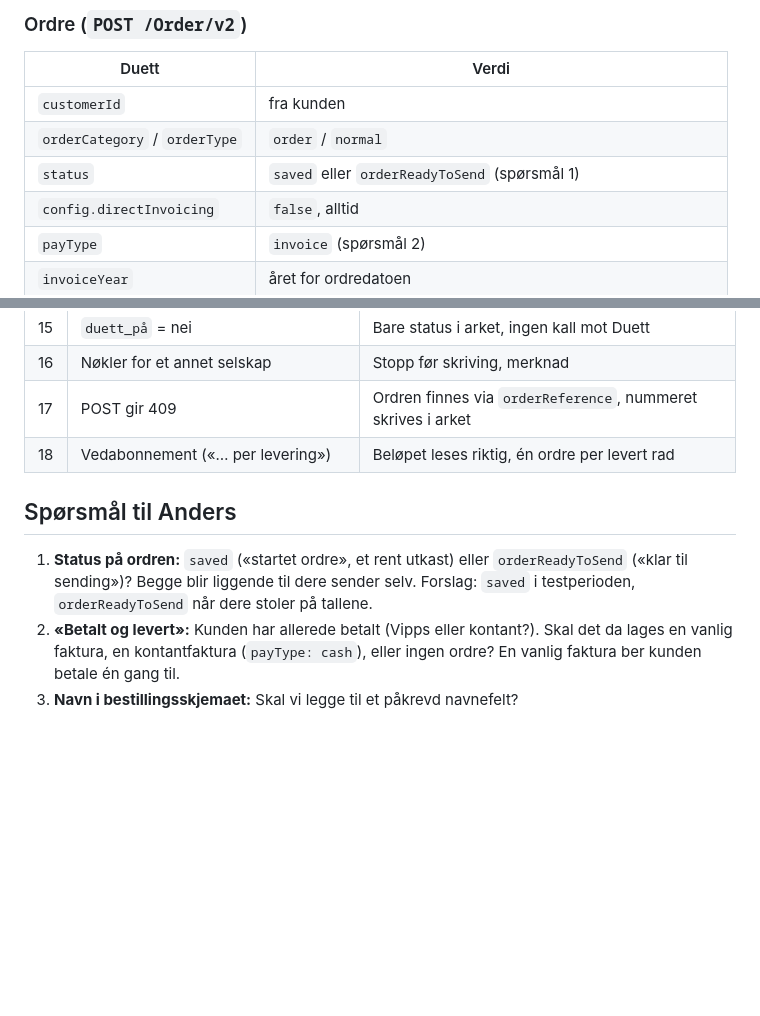
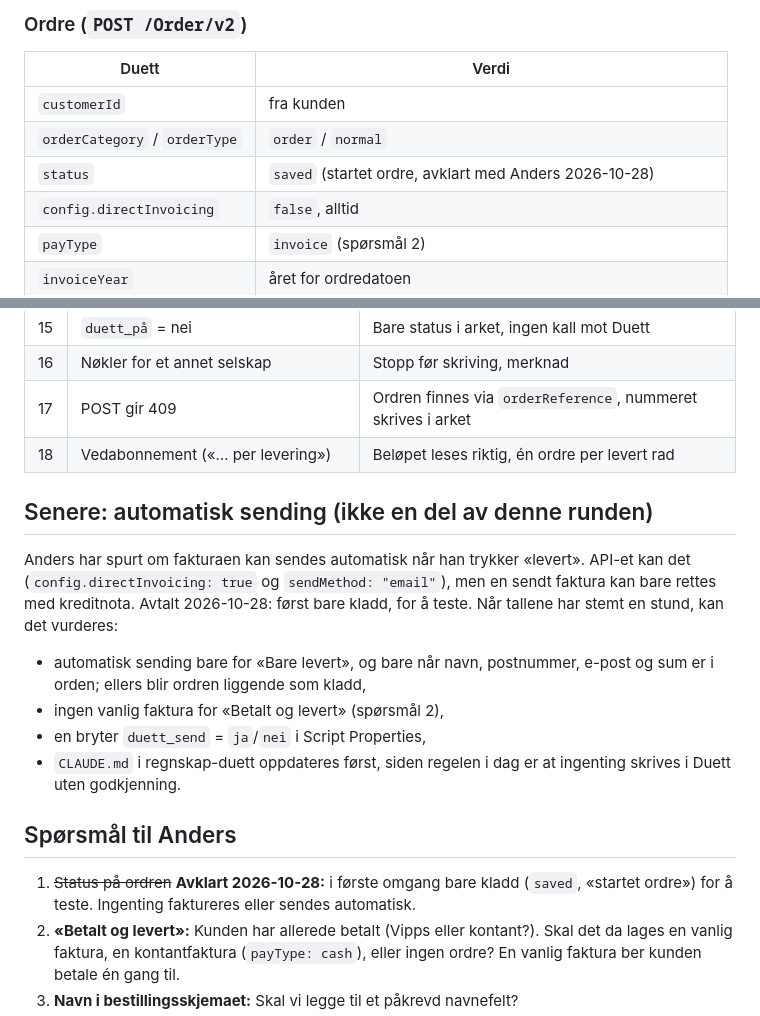
Before and after one commit to andersmathisen7-design/ved-folle-eiendom, a Markdown page: docs/plans/levert-til-duett.md, 2 parts joined by grey strips. GitHub-like rendering; blank space fills up the shorter version.

Commit message:
Plan: første runde er bare kladd i Duett (startet ordre)
Avklart med Anders: ordren opprettes som kladd for å teste, ingenting
sendes. Automatisk sending er beskrevet som et mulig senere steg.

Co-Authored-By: Claude Opus 5.5 <noreply@anthropic.com>
Claude-Session: https://claude.ai/code/session_016homFxfuSPNRmiPs4szuLN

```diff
--- a/docs/plans/levert-til-duett.md
+++ b/docs/plans/levert-til-duett.md
@@ -145,7 +145,7 @@ bankkonto.
 |---|---|
 | `customerId` | fra kunden |
 | `orderCategory` / `orderType` | `order` / `normal` |
-| `status` | `saved` eller `orderReadyToSend` (spørsmål 1) |
+| `status` | `saved` (startet ordre, avklart med Anders 2026-10-28) |
 | `config.directInvoicing` | `false`, alltid |
 | `payType` | `invoice` (spørsmål 2) |
 | `invoiceYear` | året for ordredatoen |
@@ -270,12 +270,26 @@ Anders.
 | 17 | POST gir 409 | Ordren finnes via `orderReference`, nummeret skrives i arket |
 | 18 | Vedabonnement («… per levering») | Beløpet leses riktig, én ordre per levert rad |
 
+## Senere: automatisk sending (ikke en del av denne runden)
+
+Anders har spurt om fakturaen kan sendes automatisk når han trykker
+«levert». API-et kan det (`config.directInvoicing: true` og
+`sendMethod: "email"`), men en sendt faktura kan bare rettes med kreditnota.
+Avtalt 2026-10-28: først bare kladd, for å teste. Når tallene har stemt en
+stund, kan det vurderes:
+
+- automatisk sending bare for «Bare levert», og bare når navn, postnummer,
+  e-post og sum er i orden; ellers blir ordren liggende som kladd,
+- ingen vanlig faktura for «Betalt og levert» (spørsmål 2),
+- en bryter `duett_send` = `ja`/`nei` i Script Properties,
+- `CLAUDE.md` i regnskap-duett oppdateres først, siden regelen i dag er at
+  ingenting skrives i Duett uten godkjenning.
+
 ## Spørsmål til Anders
 
-1. **Status på ordren:** `saved` («startet ordre», et rent utkast) eller
-   `orderReadyToSend` («klar til sending»)? Begge blir liggende til dere
-   sender selv. Forslag: `saved` i testperioden, `orderReadyToSend` når
-   dere stoler på tallene.
+1. ~~Status på ordren~~ **Avklart 2026-10-28:** i første omgang bare kladd
+   (`saved`, «startet ordre») for å teste. Ingenting faktureres eller sendes
+   automatisk.
 2. **«Betalt og levert»:** Kunden har allerede betalt (Vipps eller kontant?).
    Skal det da lages en vanlig faktura, en kontantfaktura (`payType: cash`),
    eller ingen ordre? En vanlig faktura ber kunden betale én gang til.
```
